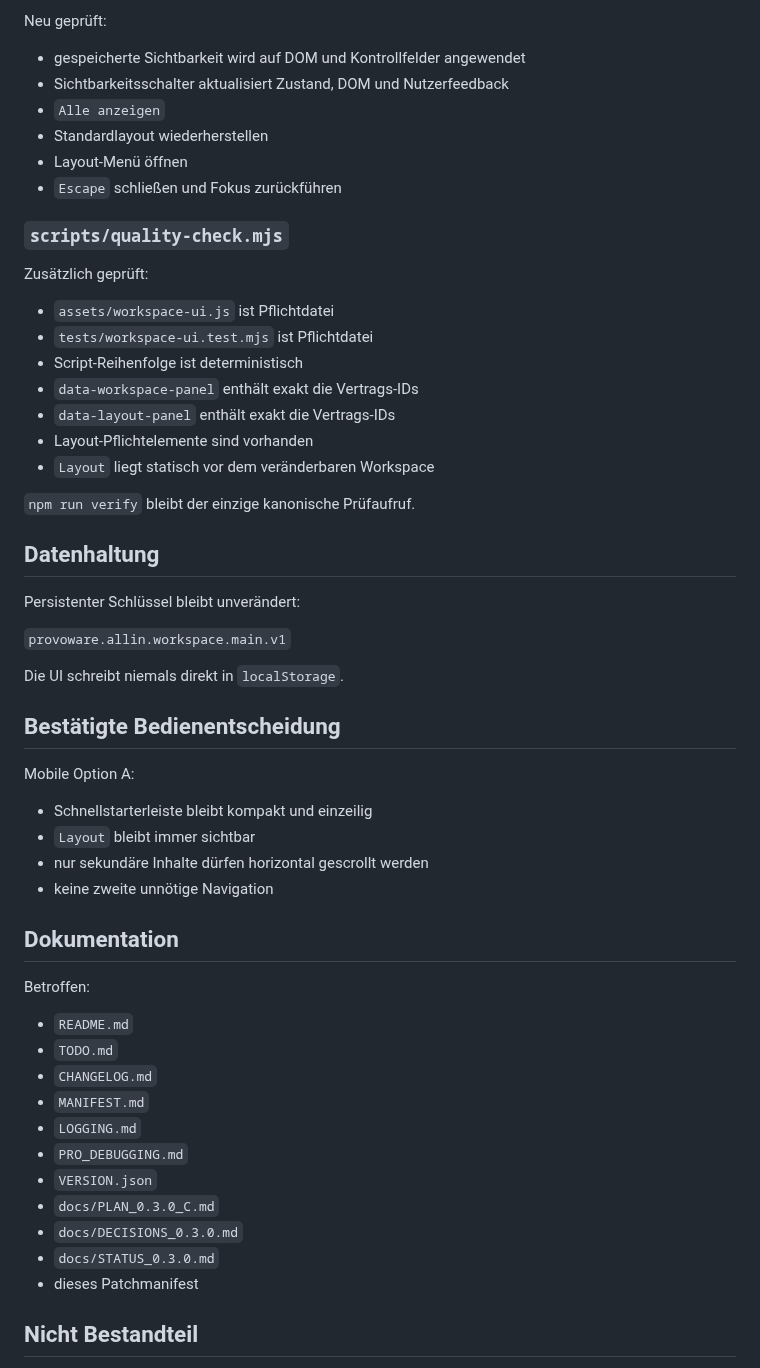
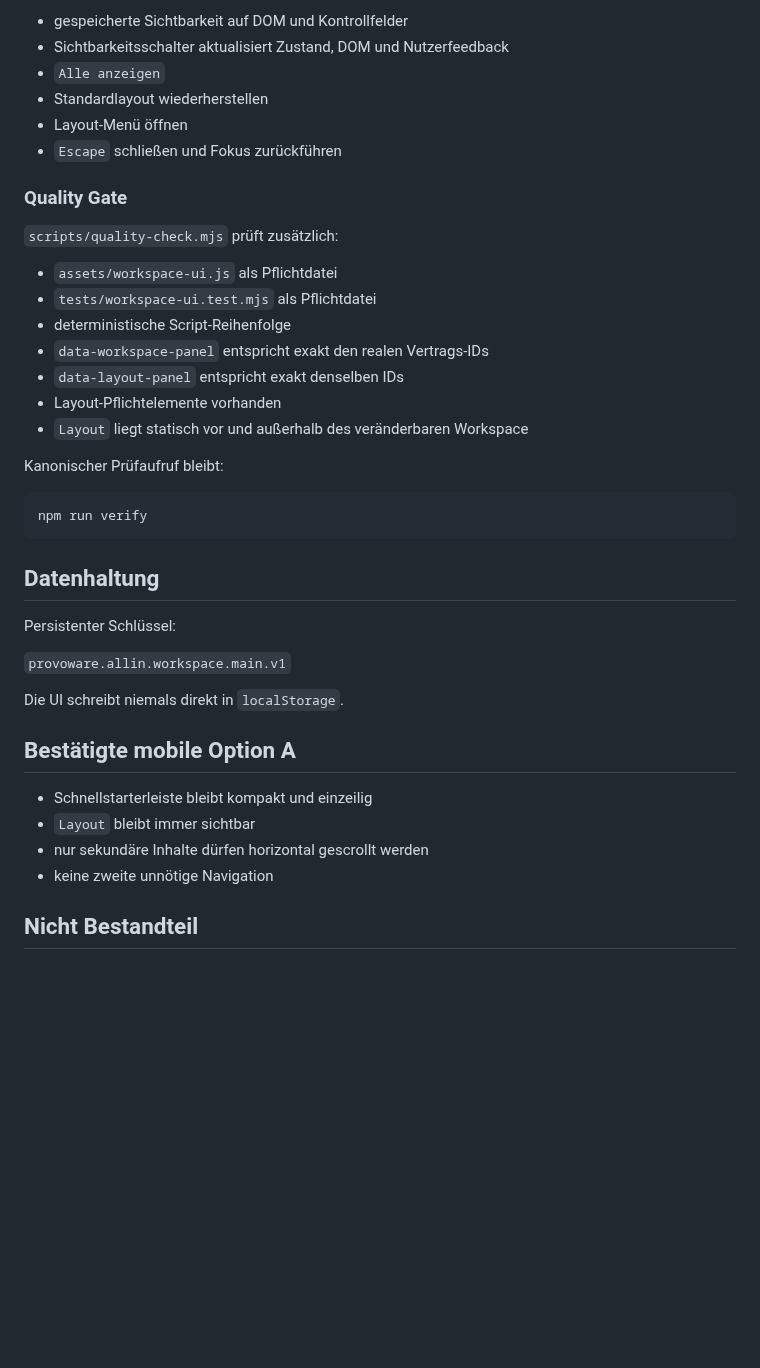
Before and after one commit to provoware/PROVOWARE, a Markdown page: docs/MANIFEST_0.3.0_C.md, the part around one of its changes. Drawn GitHub-style; blank space fills up the shorter version.

Commit message:
Docs: Patchmanifest 0.3.0-C mit realer Abnahme abschließen

````diff
--- a/docs/MANIFEST_0.3.0_C.md
+++ b/docs/MANIFEST_0.3.0_C.md
@@ -88,59 +87,43 @@ Zusätzlich geprüft:
 
-Neu geprüft:
-
-- gespeicherte Sichtbarkeit wird auf DOM und Kontrollfelder angewendet
+- gespeicherte Sichtbarkeit auf DOM und Kontrollfelder
 - Sichtbarkeitsschalter aktualisiert Zustand, DOM und Nutzerfeedback
 - `Alle anzeigen`
 - Standardlayout wiederherstellen
 - Layout-Menü öffnen
 - `Escape` schließen und Fokus zurückführen
 
-### `scripts/quality-check.mjs`
+### Quality Gate
 
-Zusätzlich geprüft:
+`scripts/quality-check.mjs` prüft zusätzlich:
 
-- `assets/workspace-ui.js` ist Pflichtdatei
-- `tests/workspace-ui.test.mjs` ist Pflichtdatei
-- Script-Reihenfolge ist deterministisch
-- `data-workspace-panel` enthält exakt die Vertrags-IDs
-- `data-layout-panel` enthält exakt die Vertrags-IDs
-- Layout-Pflichtelemente sind vorhanden
-- `Layout` liegt statisch vor dem veränderbaren Workspace
+- `assets/workspace-ui.js` als Pflichtdatei
+- `tests/workspace-ui.test.mjs` als Pflichtdatei
+- deterministische Script-Reihenfolge
+- `data-workspace-panel` entspricht exakt den realen Vertrags-IDs
+- `data-layout-panel` entspricht exakt denselben IDs
+- Layout-Pflichtelemente vorhanden
+- `Layout` liegt statisch vor und außerhalb des veränderbaren Workspace
 
-`npm run verify` bleibt der einzige kanonische Prüfaufruf.
+Kanonischer Prüfaufruf bleibt:
+
+```bash
+npm run verify
+```
 
 ## Datenhaltung
 
-Persistenter Schlüssel bleibt unverändert:
+Persistenter Schlüssel:
 
 `provoware.allin.workspace.main.v1`
 
 Die UI schreibt niemals direkt in `localStorage`.
 
-## Bestätigte Bedienentscheidung
-
-Mobile Option A:
+## Bestätigte mobile Option A
 
 - Schnellstarterleiste bleibt kompakt und einzeilig
 - `Layout` bleibt immer sichtbar
 - nur sekundäre Inhalte dürfen horizontal gescrollt werden
 - keine zweite unnötige Navigation
-
-## Dokumentation
-
-Betroffen:
-
-- `README.md`
-- `TODO.md`
-- `CHANGELOG.md`
-- `MANIFEST.md`
-- `LOGGING.md`
-- `PRO_DEBUGGING.md`
-- `VERSION.json`
-- `docs/PLAN_0.3.0_C.md`
-- `docs/DECISIONS_0.3.0.md`
-- `docs/STATUS_0.3.0.md`
-- dieses Patchmanifest
 
 ## Nicht Bestandteil
 
````
Also changed, not shown: other parts of docs/MANIFEST_0.3.0_C.md (+49 -32 lines).
